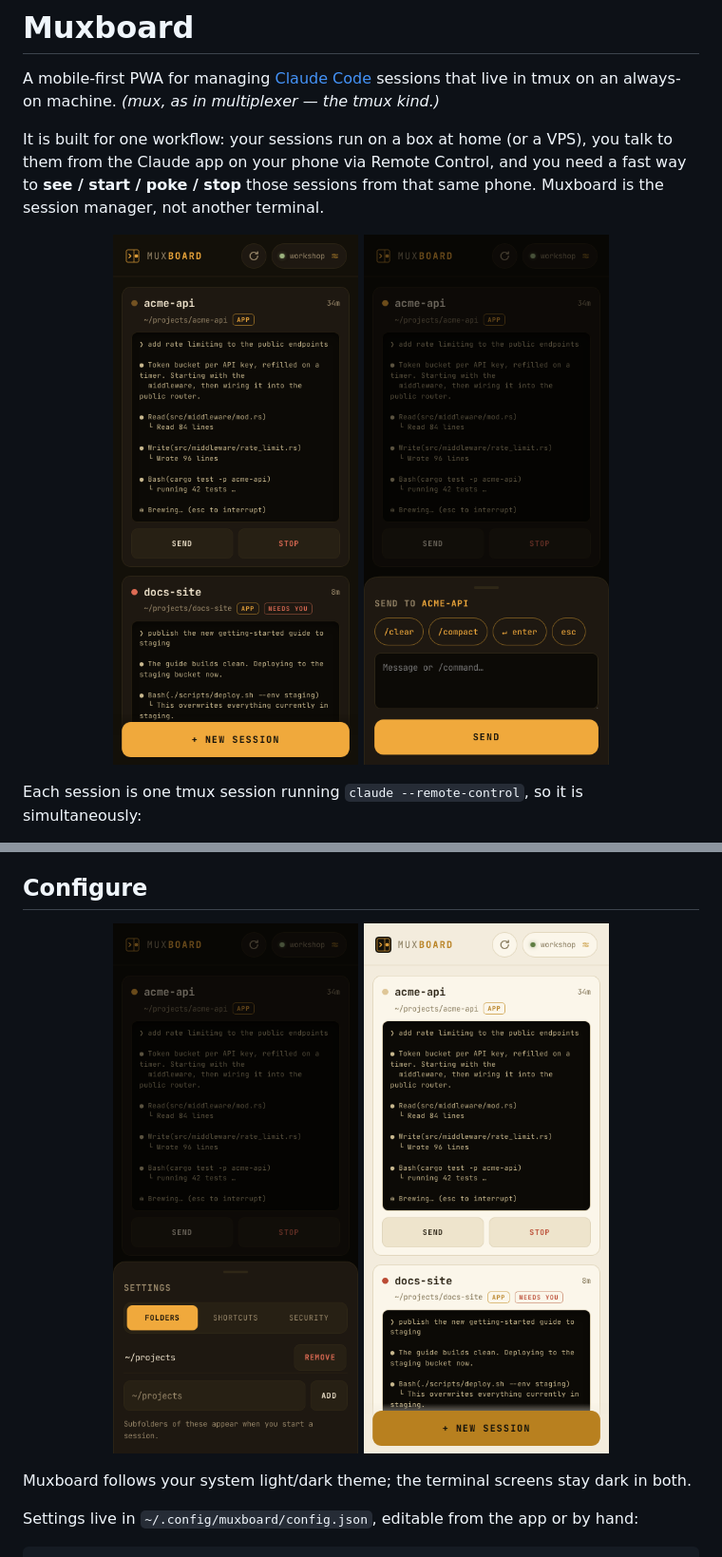
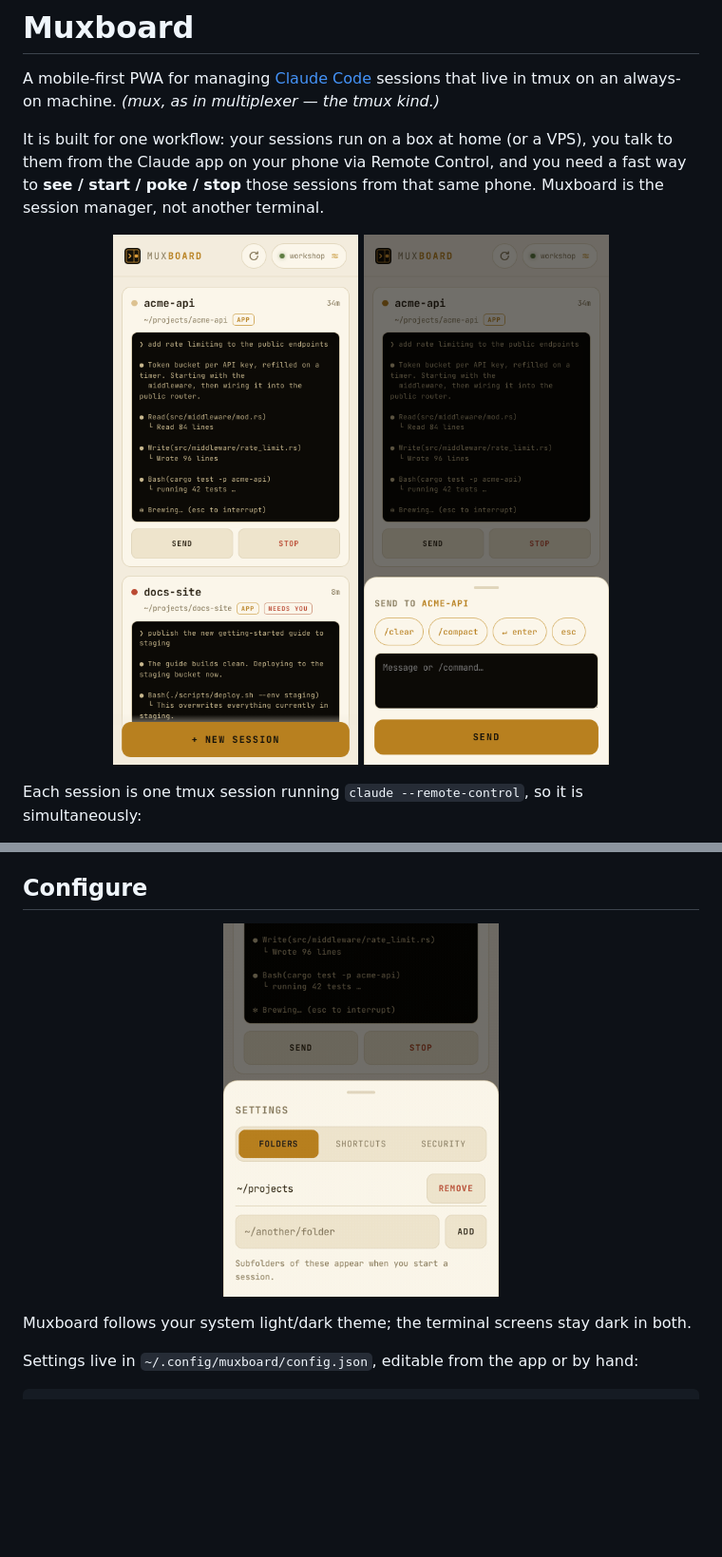
Before and after one commit to aiongg/muxboard, a Markdown page: README.md, 2 parts joined by grey strips. Shown at 95% size. GitHub-like rendering; pictures changed too: docs/dashboard-dark.png (deleted), docs/dashboard-light.png (deleted), docs/dashboard.png (added); blank space fills up the shorter version.

Commit message:
docs: light-mode media, settings as one animated GIF
Three settings stills said less than one loop through them, and the
mixed dark/light set made the README look like two apps. Everything is
now light mode, and the settings sheet cycles folders → shortcuts →
security as an 80KB GIF built from real captures.

The crop is sized to the tallest panel, since the sheet is
bottom-anchored and a box measured on the shortest one clipped the
title off the others.

```diff
--- a/README.md
+++ b/README.md
@@ -10,7 +10,7 @@ a fast way to **see / start / poke / stop** those sessions from that same phone.
 Muxboard is the session manager, not another terminal.
 
 <p align="center">
-  <img src="docs/dashboard-dark.png" alt="Session cards showing a working session and one that needs input" width="290">
+  <img src="docs/dashboard.png" alt="Session cards showing a working session and one that needs input" width="290">
   <img src="docs/send-sheet.png" alt="Send sheet with user-defined shortcut chips" width="290">
 </p>
 
@@ -73,8 +73,7 @@ your phone* below.
 ## Configure
 
 <p align="center">
-  <img src="docs/settings.png" alt="Settings sheet with folders, shortcuts, and security sections" width="290">
-  <img src="docs/dashboard-light.png" alt="The same dashboard in light theme" width="290">
+  <img src="docs/settings.gif" alt="Settings sheet cycling through its folders, shortcuts, and security sections" width="290">
 </p>
 
 Muxboard follows your system light/dark theme; the terminal screens stay dark in
```
